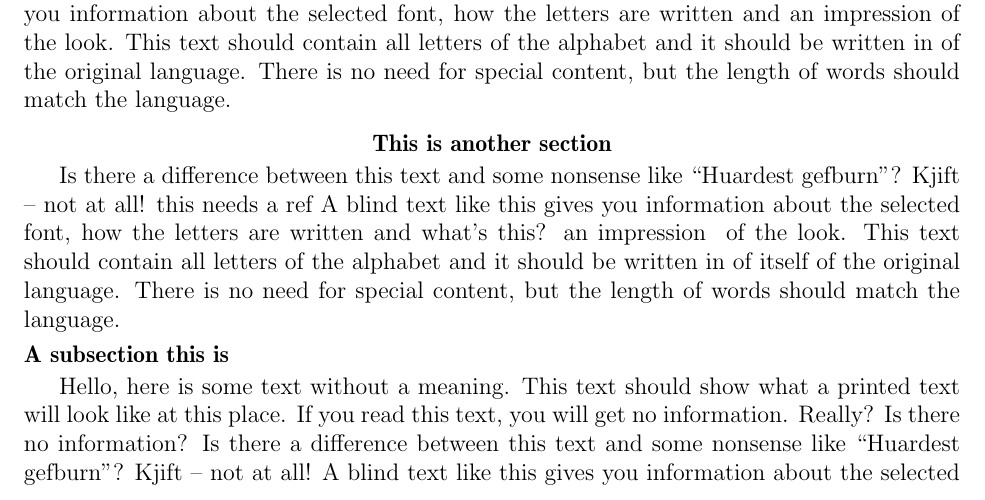
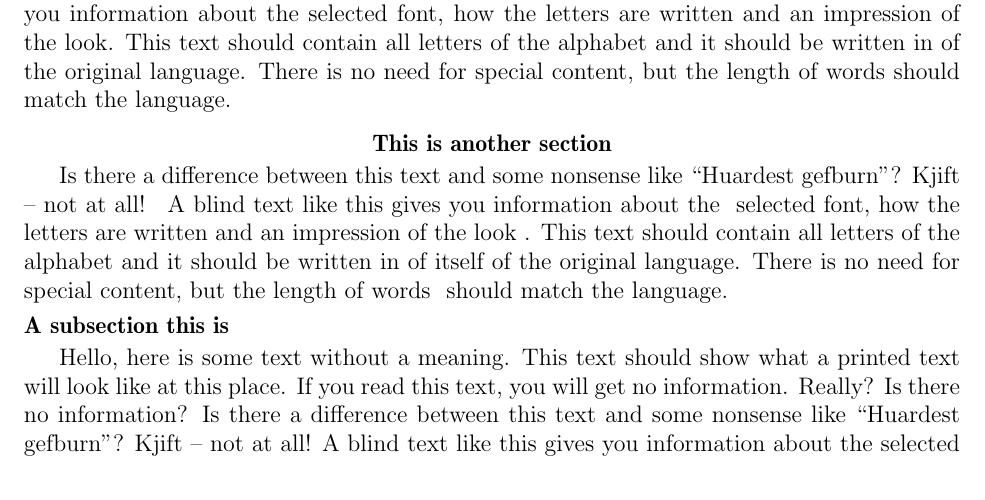
Before and after one commit to ericbarefoot/compact_proposal, a LaTeX document (compact_proposal/test_proposal_final.tex): part of page 1 of 2, cut so that both start at the same text. Compiled offline with pdfLaTeX.

Commit message:
modify test documents to reflect new tests and recompile

```diff
--- a/compact_proposal/test_proposal_final.tex
+++ b/compact_proposal/test_proposal_final.tex
@@ -20,10 +20,10 @@
 
 
 \section{This is another section}
-Is there a difference between this text and some nonsense like ``Huardest gefburn''? Kjift – not at all!  \cnote{this needs a ref}
-A blind text like this gives you information about the selected font, how the letters are written and \pnote{what's this?} an impression \mnote{margin note can be used without highlighting} of the look.
+Is there a difference between this text and some nonsense like ``Huardest gefburn''? Kjift – not at all! \cnote[this needs a ref]
+A blind text like this gives you information about the \mnote{margin note can be used without highlighting} selected font, how the letters are written and an impression of the look \cnote.
 This text should contain all letters of the alphabet and it should be written \mnote[in of itself of]{typo! check this stuff!} the original language.
-There is no need for special content, but the length of words should match the language.
+There is no need for special content, but the length of words \pnote[this is a personal inline note] should match the language.
 
 \subsection{A subsection this is}
 \blindtext[1]
```
Also changed, not shown: compact_proposal/test_proposal_draft.tex (+2 -2 lines), compact_proposal/test_proposal_draft.pdf, compact_proposal/test_proposal_final.pdf.
